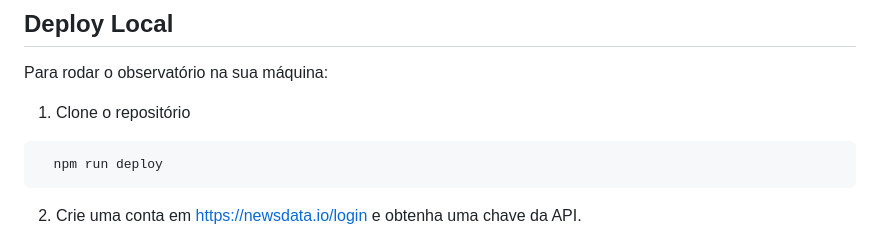
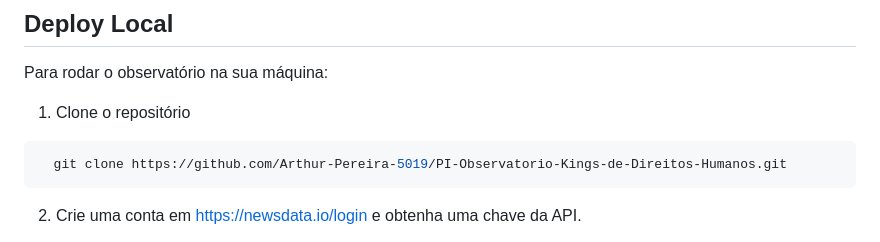
Before and after one commit to Arthur-Pereira-5019/PI-Observatorio-Kings-de-Direitos-Humanos, a Markdown page: README.md, the part around the change. GitHub-like rendering.

Commit message:
Doc: Corrigido sessão de deploy no README.md

````diff
--- a/README.md
+++ b/README.md
@@ -84,7 +84,7 @@ Para rodar o observatório na sua máquina:
 
 1) Clone o repositório
 ```bash
-  npm run deploy
+  git clone https://github.com/Arthur-Pereira-5019/PI-Observatorio-Kings-de-Direitos-Humanos.git
 ```
 
 2) Crie uma conta em https://newsdata.io/login e obtenha uma chave da API.
````
